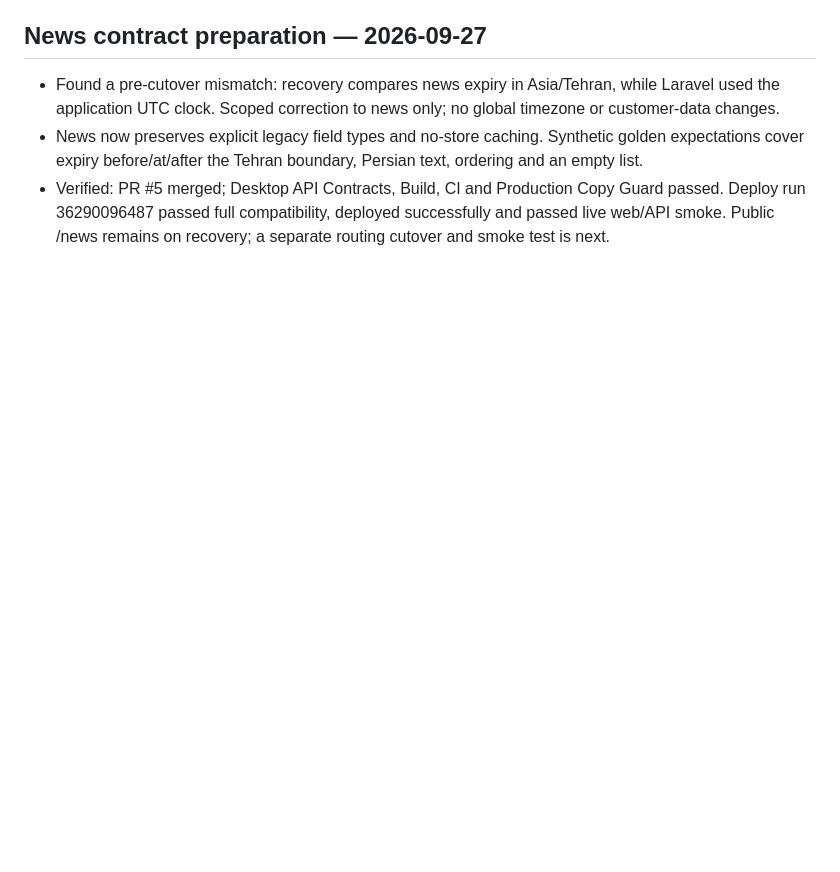
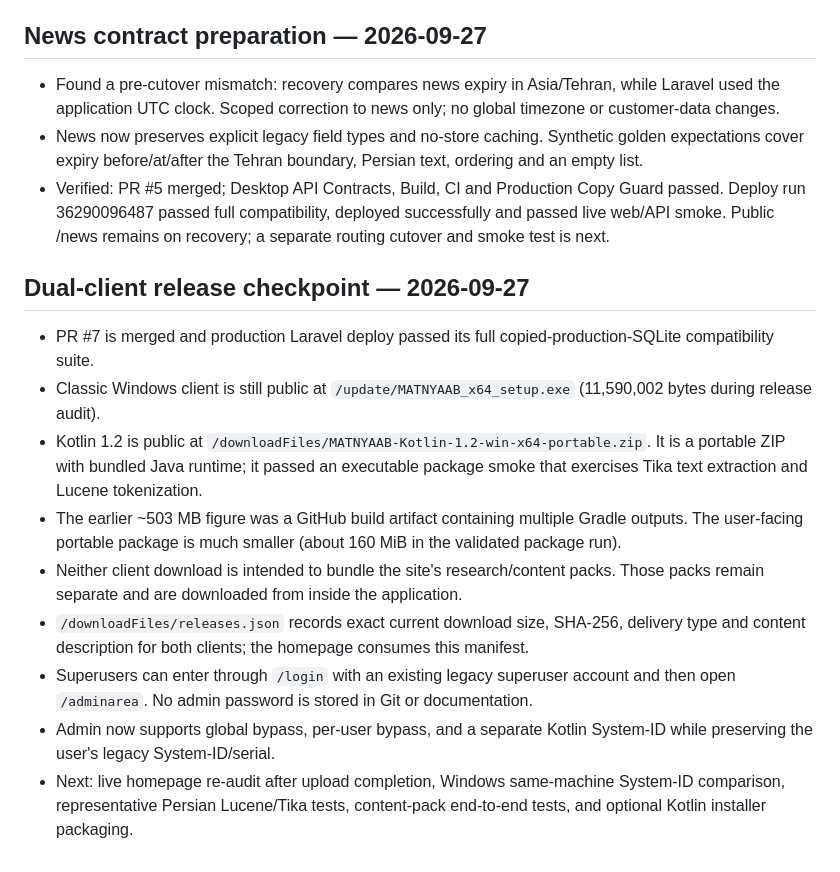
Before and after one commit to motealle/matnyaab, a Markdown page: docs/HANDOFF.md, the part around the change. Drawn GitHub-style; blank space fills up the shorter version.

Commit message:
docs: hand off live dual-client release state [skip ci]

```diff
--- a/docs/HANDOFF.md
+++ b/docs/HANDOFF.md
@@ -221,3 +221,16 @@ There is no retired source host to fail back to. Rollback means reverting code/r
 - Found a pre-cutover mismatch: recovery compares news expiry in Asia/Tehran, while Laravel used the application UTC clock. Scoped correction to news only; no global timezone or customer-data changes.
 - News now preserves explicit legacy field types and no-store caching. Synthetic golden expectations cover expiry before/at/after the Tehran boundary, Persian text, ordering and an empty list.
 - Verified: PR #5 merged; Desktop API Contracts, Build, CI and Production Copy Guard passed. Deploy run 36290096487 passed full compatibility, deployed successfully and passed live web/API smoke. Public /news remains on recovery; a separate routing cutover and smoke test is next.
+
+
+## Dual-client release checkpoint — 2026-09-27
+
+- PR #7 is merged and production Laravel deploy passed its full copied-production-SQLite compatibility suite.
+- Classic Windows client is still public at `/update/MATNYAAB_x64_setup.exe` (11,590,002 bytes during release audit).
+- Kotlin 1.2 is public at `/downloadFiles/MATNYAAB-Kotlin-1.2-win-x64-portable.zip`. It is a portable ZIP with bundled Java runtime; it passed an executable package smoke that exercises Tika text extraction and Lucene tokenization.
+- The earlier ~503 MB figure was a GitHub build artifact containing multiple Gradle outputs. The user-facing portable package is much smaller (about 160 MiB in the validated package run).
+- Neither client download is intended to bundle the site's research/content packs. Those packs remain separate and are downloaded from inside the application.
+- `/downloadFiles/releases.json` records exact current download size, SHA-256, delivery type and content description for both clients; the homepage consumes this manifest.
+- Superusers can enter through `/login` with an existing legacy superuser account and then open `/adminarea`. No admin password is stored in Git or documentation.
+- Admin now supports global bypass, per-user bypass, and a separate Kotlin System-ID while preserving the user's legacy System-ID/serial.
+- Next: live homepage re-audit after upload completion, Windows same-machine System-ID comparison, representative Persian Lucene/Tika tests, content-pack end-to-end tests, and optional Kotlin installer packaging.
```
